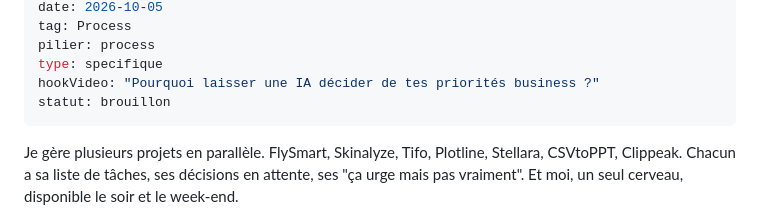
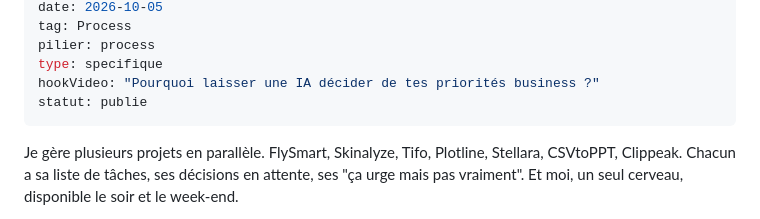
Before and after one commit to JeremieN6/sassify, a Markdown page: content/blog/pourquoi-j-ai-laisse-une-ia-m-aider-a-choisir-mes-priorites.md, the part around the change. Rendered like a GitHub page.

Commit message:
Publication : pourquoi-j-ai-laisse-une-ia-m-aider-a-choisir-mes-priorites

```diff
--- a/content/blog/pourquoi-j-ai-laisse-une-ia-m-aider-a-choisir-mes-priorites.md
+++ b/content/blog/pourquoi-j-ai-laisse-une-ia-m-aider-a-choisir-mes-priorites.md
@@ -7,7 +7,7 @@ tag: Process
 pilier: process
 type: specifique
 hookVideo: "Pourquoi laisser une IA décider de tes priorités business ?"
-statut: brouillon
+statut: publie
 ---
 
 Je gère plusieurs projets en parallèle. FlySmart, Skinalyze, Tifo, Plotline, Stellara, CSVtoPPT, Clippeak. Chacun a sa liste de tâches, ses décisions en attente, ses "ça urge mais pas vraiment". Et moi, un seul cerveau, disponible le soir et le week-end.
```
